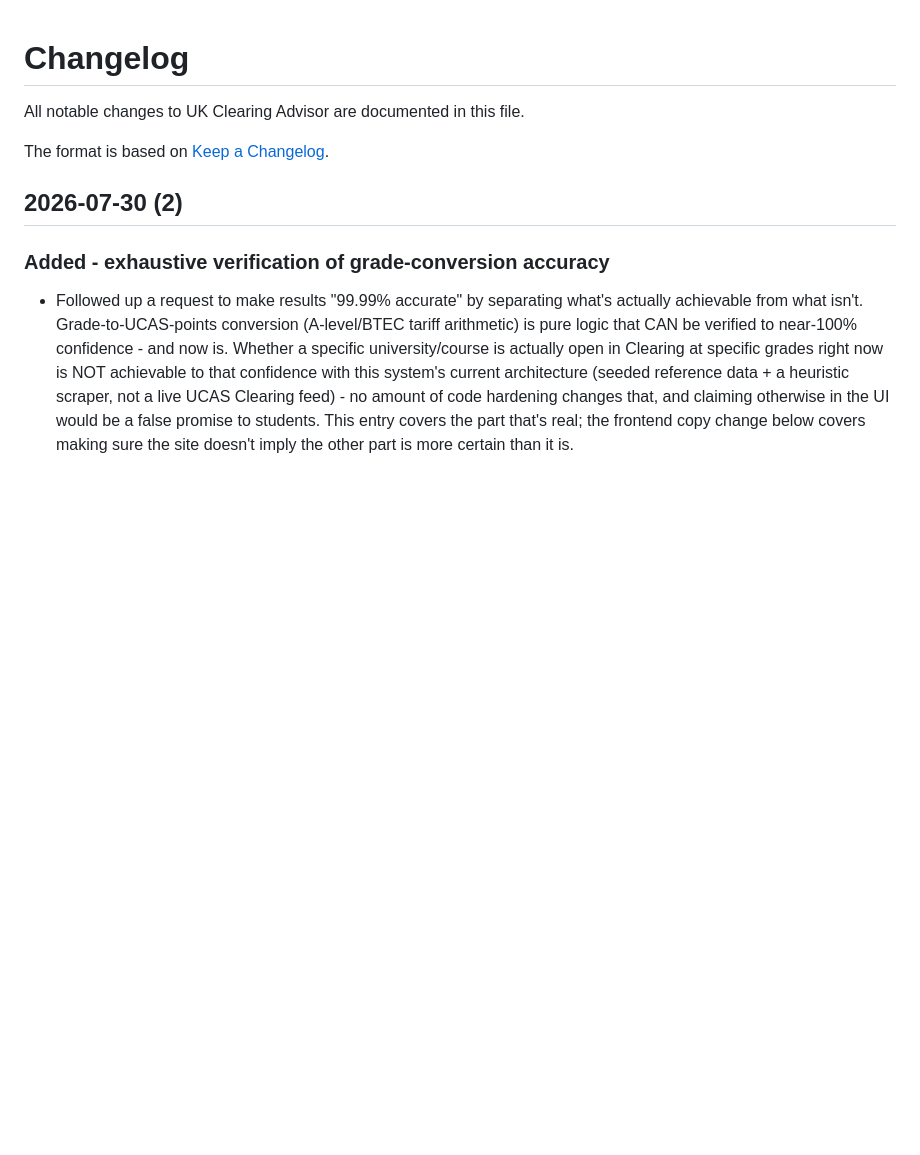
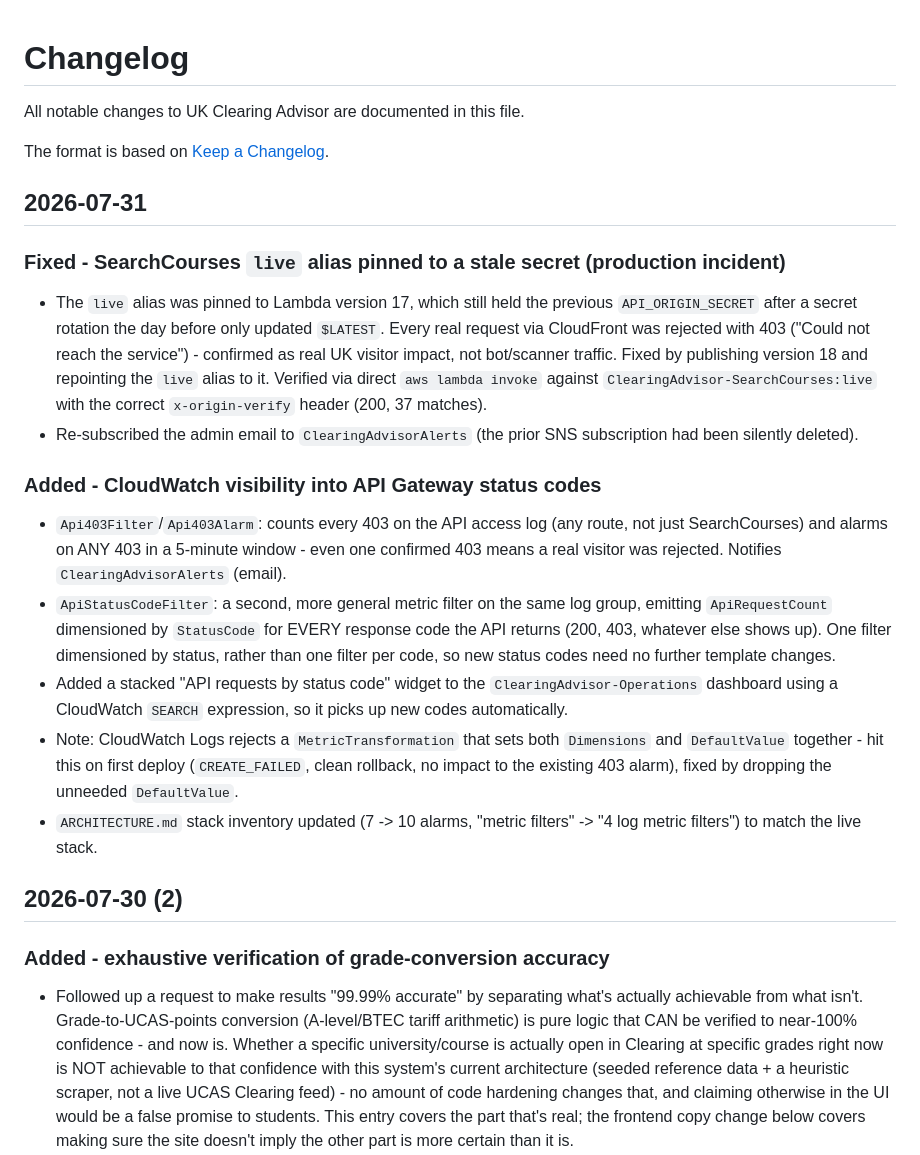
Before and after one commit to usmanmehr/uk-clearing-advisor, a Markdown page: CHANGELOG.md, the part around the change. GitHub-like rendering; blank space fills up the shorter version.

Commit message:
Update ARCHITECTURE.md alarm/filter counts, add CHANGELOG entry
- ARCHITECTURE.md stack inventory was stale (7 alarms, vague 'metric
  filters') vs the live stack (10 alarms, 4 log metric filters after
  ApiStatusCodeFilter).
- CHANGELOG entry for the 31 Jul incident (stale secret on the live
  alias) and the resulting 403 alarm + all-status-code metric work.

```diff
--- a/CHANGELOG.md
+++ b/CHANGELOG.md
@@ -3,6 +3,40 @@
 All notable changes to UK Clearing Advisor are documented in this file.
 
 The format is based on [Keep a Changelog](https://keepachangelog.com/en/1.0.0/).
+
+## 2026-07-31
+
+### Fixed - SearchCourses `live` alias pinned to a stale secret (production incident)
+- The `live` alias was pinned to Lambda version 17, which still held the
+  previous `API_ORIGIN_SECRET` after a secret rotation the day before only
+  updated `$LATEST`. Every real request via CloudFront was rejected with
+  403 ("Could not reach the service") - confirmed as real UK visitor
+  impact, not bot/scanner traffic. Fixed by publishing version 18 and
+  repointing the `live` alias to it. Verified via direct `aws lambda
+  invoke` against `ClearingAdvisor-SearchCourses:live` with the correct
+  `x-origin-verify` header (200, 37 matches).
+- Re-subscribed the admin email to `ClearingAdvisorAlerts` (the prior SNS
+  subscription had been silently deleted).
+
+### Added - CloudWatch visibility into API Gateway status codes
+- `Api403Filter`/`Api403Alarm`: counts every 403 on the API access log
+  (any route, not just SearchCourses) and alarms on ANY 403 in a 5-minute
+  window - even one confirmed 403 means a real visitor was rejected.
+  Notifies `ClearingAdvisorAlerts` (email).
+- `ApiStatusCodeFilter`: a second, more general metric filter on the same
+  log group, emitting `ApiRequestCount` dimensioned by `StatusCode` for
+  EVERY response code the API returns (200, 403, whatever else shows up).
+  One filter dimensioned by status, rather than one filter per code, so
+  new status codes need no further template changes.
+- Added a stacked "API requests by status code" widget to the
+  `ClearingAdvisor-Operations` dashboard using a CloudWatch `SEARCH`
+  expression, so it picks up new codes automatically.
+- Note: CloudWatch Logs rejects a `MetricTransformation` that sets both
+  `Dimensions` and `DefaultValue` together - hit this on first deploy
+  (`CREATE_FAILED`, clean rollback, no impact to the existing 403 alarm),
+  fixed by dropping the unneeded `DefaultValue`.
+- `ARCHITECTURE.md` stack inventory updated (7 -> 10 alarms, "metric
+  filters" -> "4 log metric filters") to match the live stack.
 
 ## 2026-07-30 (2)
 
```
Also changed, not shown: ARCHITECTURE.md (+2 -2 lines).
